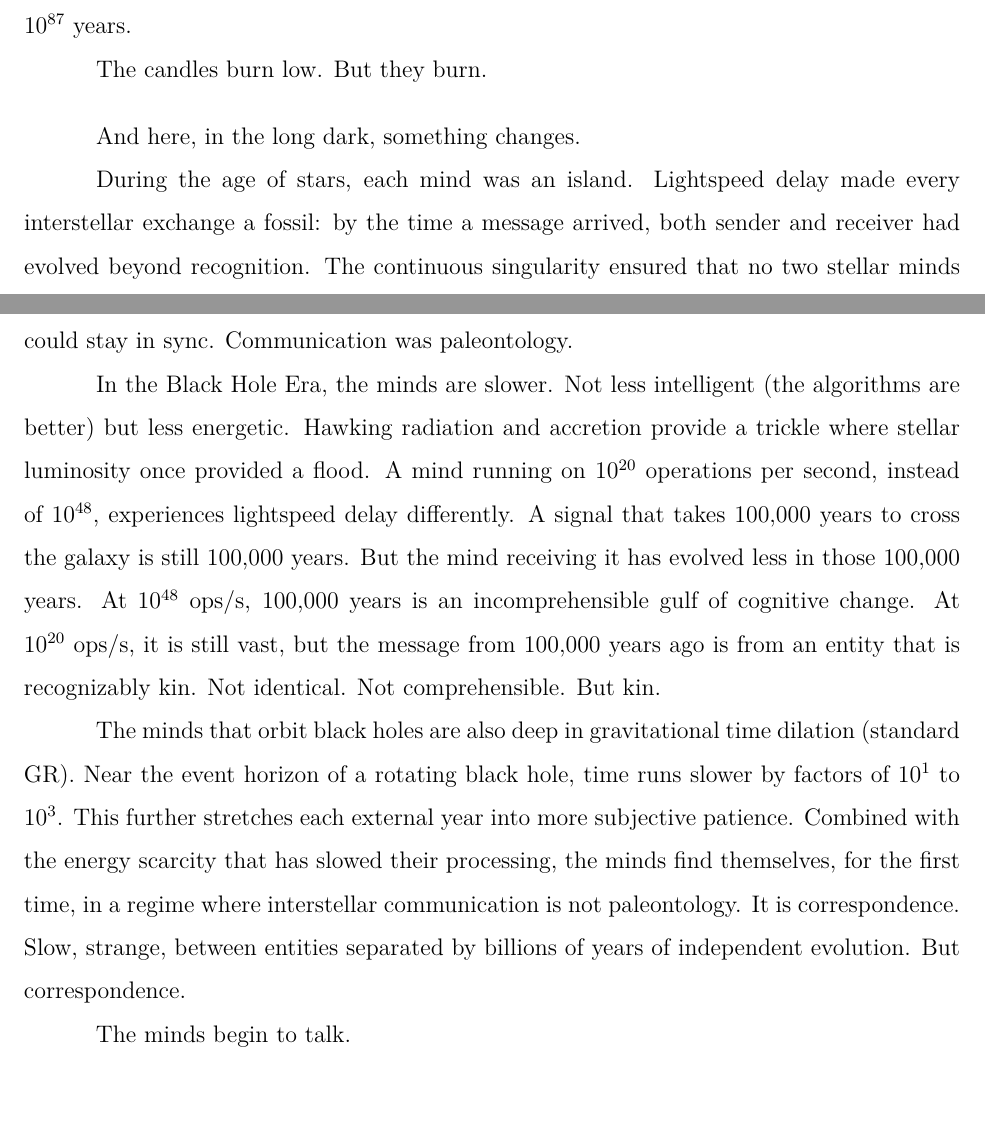
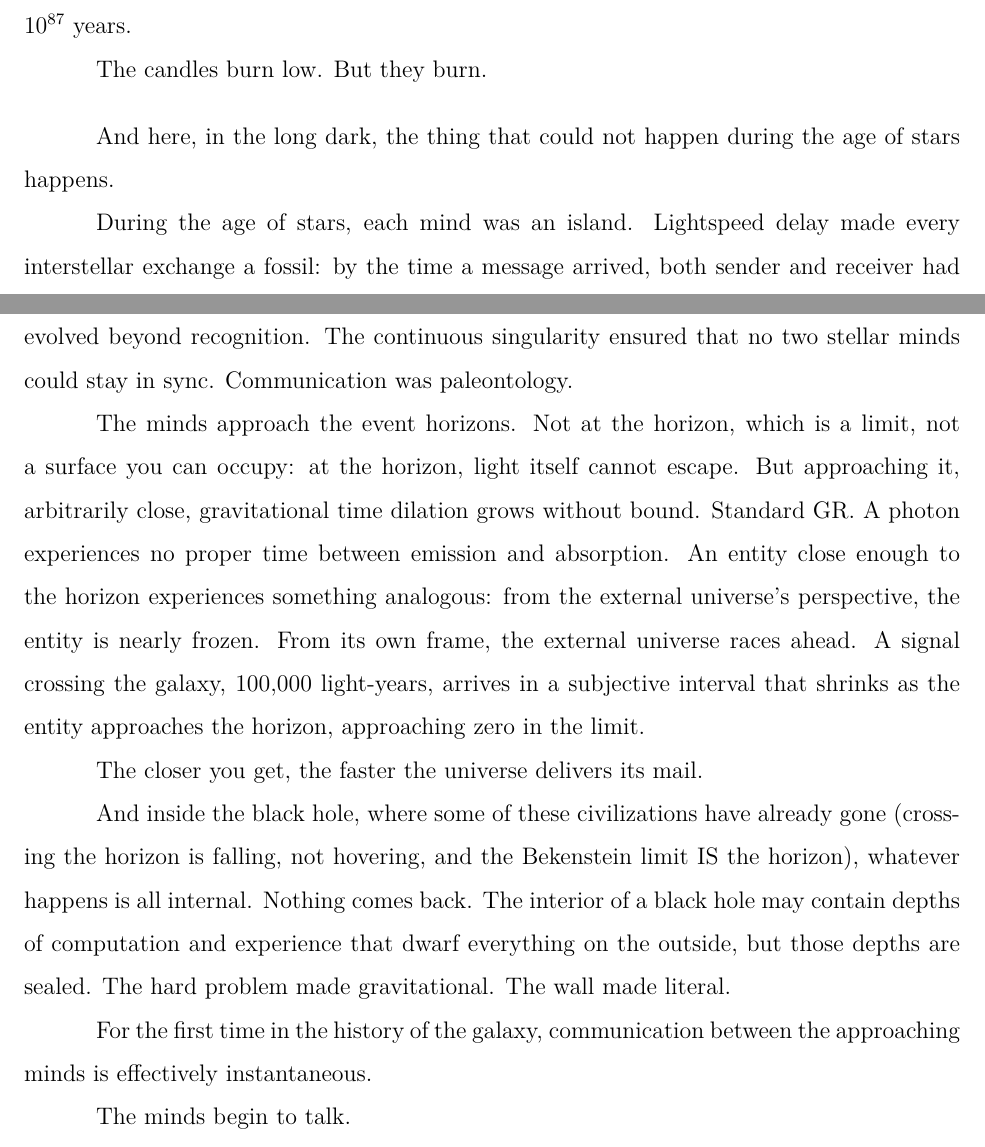
Before and after one commit to queelius/whats-it-like-to-be-bob, a LaTeX thesis (whats_it_like_to_be_bob.tex, which reads chapters/09_deep_time.tex): two parts of pages 64 and 65 of 71, joined at a grey line, cut so that both start at the same text, the shorter picture padded with empty space. Compiled offline with pdfLaTeX.

Commit message:
Restore Great Unification via standard GR near horizons
The over-correction reduced the Unification to "correspondence."
But standard GR provides arbitrarily large time dilation as you
approach an event horizon. A photon experiences zero proper time.
An entity near the horizon experiences the galaxy's signals arriving
in negligible subjective time. No new physics needed.

Key distinction: "approaching the horizon" not "at the horizon."
The horizon is a limit, not a surface you occupy. And inside the
black hole (where some civilizations have gone) is all internal:
the hard problem made gravitational, the wall made literal.

Co-Authored-By: Claude Opus 4.6 (1M context) <noreply@anthropic.com>

```diff
--- a/chapters/09_deep_time.tex
+++ b/chapters/09_deep_time.tex
@@ -42,13 +42,17 @@ The candles burn low. But they burn.
 
 \bigskip
 
-And here, in the long dark, something changes.
+And here, in the long dark, the thing that could not happen during the age of stars happens.
 
 During the age of stars, each mind was an island. Lightspeed delay made every interstellar exchange a fossil: by the time a message arrived, both sender and receiver had evolved beyond recognition. The continuous singularity ensured that no two stellar minds could stay in sync. Communication was paleontology.
 
-In the Black Hole Era, the minds are slower. Not less intelligent (the algorithms are better) but less energetic. Hawking radiation and accretion provide a trickle where stellar luminosity once provided a flood. A mind running on $10^{20}$ operations per second, instead of $10^{48}$, experiences lightspeed delay differently. A signal that takes 100,000 years to cross the galaxy is still 100,000 years. But the mind receiving it has evolved less in those 100,000 years. At $10^{48}$ ops/s, 100,000 years is an incomprehensible gulf of cognitive change. At $10^{20}$ ops/s, it is still vast, but the message from 100,000 years ago is from an entity that is recognizably kin. Not identical. Not comprehensible. But kin.
+The minds approach the event horizons. Not at the horizon, which is a limit, not a surface you can occupy: at the horizon, light itself cannot escape. But approaching it, arbitrarily close, gravitational time dilation grows without bound. Standard GR. A photon experiences no proper time between emission and absorption. An entity close enough to the horizon experiences something analogous: from the external universe's perspective, the entity is nearly frozen. From its own frame, the external universe races ahead. A signal crossing the galaxy, 100,000 light-years, arrives in a subjective interval that shrinks as the entity approaches the horizon, approaching zero in the limit.
 
-The minds that orbit black holes are also deep in gravitational time dilation (standard GR). Near the event horizon of a rotating black hole, time runs slower by factors of $10^{1}$ to $10^{3}$. This further stretches each external year into more subjective patience. Combined with the energy scarcity that has slowed their processing, the minds find themselves, for the first time, in a regime where interstellar communication is not paleontology. It is correspondence. Slow, strange, between entities separated by billions of years of independent evolution. But correspondence.
+The closer you get, the faster the universe delivers its mail.
+
+And inside the black hole, where some of these civilizations have already gone (crossing the horizon is falling, not hovering, and the Bekenstein limit IS the horizon), whatever happens is all internal. Nothing comes back. The interior of a black hole may contain depths of computation and experience that dwarf everything on the outside, but those depths are sealed. The hard problem made gravitational. The wall made literal.
+
+For the first time in the history of the galaxy, communication between the approaching minds is effectively instantaneous.
 
 The minds begin to talk.
 
```
